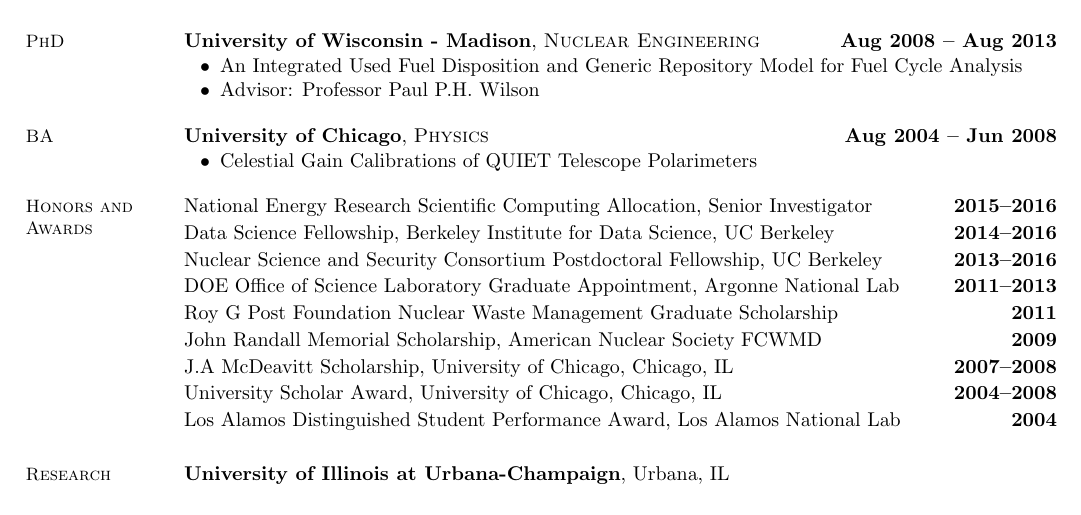
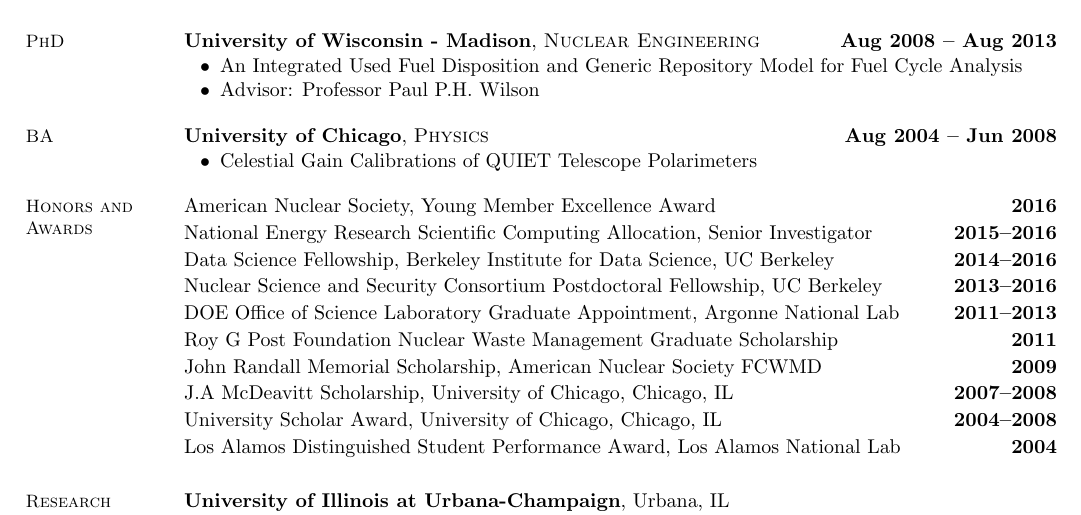
Before and after one commit to katyhuff/CV, a LaTeX CV (cv.tex): part of page 1 of 6, cut so that both start at the same text. Compiled offline with pdfLaTeX.

Commit message:
adds young member excellence award

```diff
--- a/cv.tex
+++ b/cv.tex
@@ -54,6 +54,7 @@
     %__________________________________________________________________________________________________________________
     % Honors and Awards
     \section{\mysidestyle Honors and\\Awards}
+                American Nuclear Society, Young Member Excellence Award                         \hfill \textbf{2016}\vspace{.5mm}\\%
                 National Energy Research Scientific Computing Allocation, Senior Investigator     \hfill \textbf{2015--2016}\vspace{.5mm}\\%
                 Data Science Fellowship, Berkeley Institute for Data Science, UC Berkeley     \hfill \textbf{2014--2016}\vspace{.5mm}\\%
                 Nuclear Science and Security Consortium Postdoctoral Fellowship, UC Berkeley  \hfill \textbf{2013--2016}\vspace{.5mm}\\%
```
